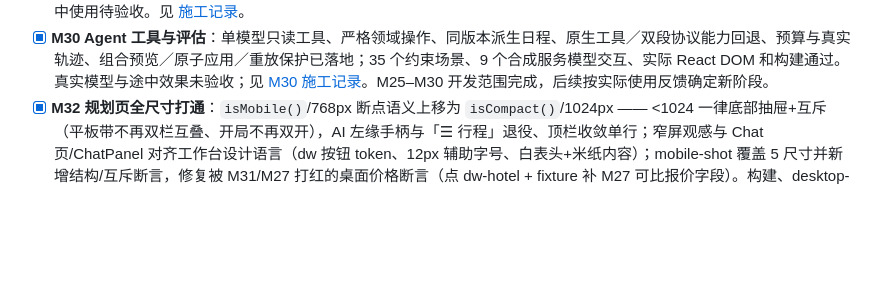
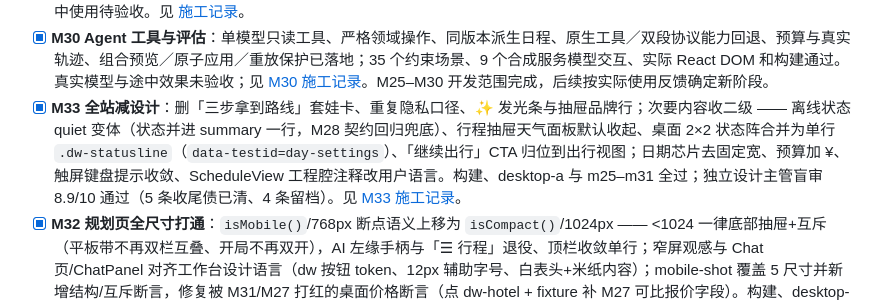
Before and after one commit to Dragonzhi/itertrip, a Markdown page: AGENTS.md, the part around one of its changes. Drawn GitHub-style; blank space fills up the shorter version.

Commit message:
docs: M33 施工记录与 AGENTS.md v1.13 路线图同步，回写任务簿

```diff
--- a/AGENTS.md
+++ b/AGENTS.md
@@ -746,6 +746,7 @@ key 经本地进程但不出用户机器；导出 HTML 注入前已转义 `</`
 - [x] **M28 随身行程与离线查看**：manifest／图标、构建白名单 worker、正式应用离线冷加载、同步行程与进度保存、离线编辑、状态／清理／显式更新已落地；生产构建、worker／离线 DOM 与 M25–M27 回归通过，真机安装和浏览器生命周期待人工验收。见 [M28 施工记录](docs/M28_OFFLINE_PWA.md)。
 - [x] **M29 天气评估与局部调整**：带来源与时效的小时预报、人工室内外属性、游览／交通降水风险、有限候选预览与约束检查、一次撤销、离线／导出已实现；自动化和构建通过，Open-Meteo 成都／北京公开接口验证通过，和风凭据及真机途中使用待验收。见 [施工记录](docs/M29_WEATHER_ADJUSTMENT.md)。
 - [x] **M30 Agent 工具与评估**：单模型只读工具、严格领域操作、同版本派生日程、原生工具／双段协议能力回退、预算与真实轨迹、组合预览／原子应用／重放保护已落地；35 个约束场景、9 个合成服务模型交互、实际 React DOM 和构建通过。真实模型与途中效果未验收；见 [M30 施工记录](docs/M30_AGENT_TOOLS_EVALUATION.md)。M25–M30 开发范围完成，后续按实际使用反馈确定新阶段。
+- [x] **M33 全站减设计**：删「三步拿到路线」套娃卡、重复隐私口径、✨ 发光条与抽屉品牌行；次要内容收二级 —— 离线状态 quiet 变体（状态并进 summary 一行，M28 契约回归兜底）、行程抽屉天气面板默认收起、桌面 2×2 状态阵合并为单行 `.dw-statusline`（`data-testid=day-settings`）、「继续出行」CTA 归位到出行视图；日期芯片去固定宽、预算加 ¥、触屏键盘提示收敛、ScheduleView 工程腔注释改用户语言。构建、desktop-a 与 m25–m31 全过；独立设计主管盲审 8.9/10 通过（5 条收尾债已清、4 条留档）。见 [M33 施工记录](docs/M33_UI_DECLUTTER.md)。
 - [x] **M32 规划页全尺寸打通**：`isMobile()`/768px 断点语义上移为 `isCompact()`/1024px —— <1024 一律底部抽屉+互斥（平板带不再双栏互叠、开局不再双开），AI 左缘手柄与「☰ 行程」退役、顶栏收敛单行；窄屏观感与 Chat 页/ChatPanel 对齐工作台设计语言（dw 按钮 token、12px 辅助字号、白表头+米纸内容）；mobile-shot 覆盖 5 尺寸并新增结构/互斥断言，修复被 M31/M27 打红的桌面价格断言（点 dw-hotel + fixture 补 M27 可比报价字段）。构建、desktop-a-browser 与 m25–m31 DOM 检查全过；真机人工回归未做。见 [M32 施工记录](docs/M32_PLAN_COMPACT.md)。
 - [x] **M31 桌面行程工作台与 A 深化**：>=1024px 使用宽幅当天行程与右侧地图／详情／工具区；保留现有配色，AI 展开不挤走行程，排序控件按需显示。稳定 ID、受控天气日期、地图尺寸观察、撤销与异步保护沿用；自动化、离线与生产构建通过，四种桌面尺寸的实际浏览器离线合成场景已检查。见 [A 改造与验证记录](docs/M31_A_DESKTOP_REFINEMENT.md)与[桌面设计规范](docs/design/desktop/DESIGN.md)。
 - [ ] **多 provider 故障转移 + 用量统计**：免费源多人并发实测会 429；等真出现压力再做（避免过度设计）
```
Also changed, not shown: other parts of AGENTS.md (+1 -1 lines), TASKS.md (+21 -5 lines), docs/M33_UI_DECLUTTER.md (added, +71 -0 lines).
